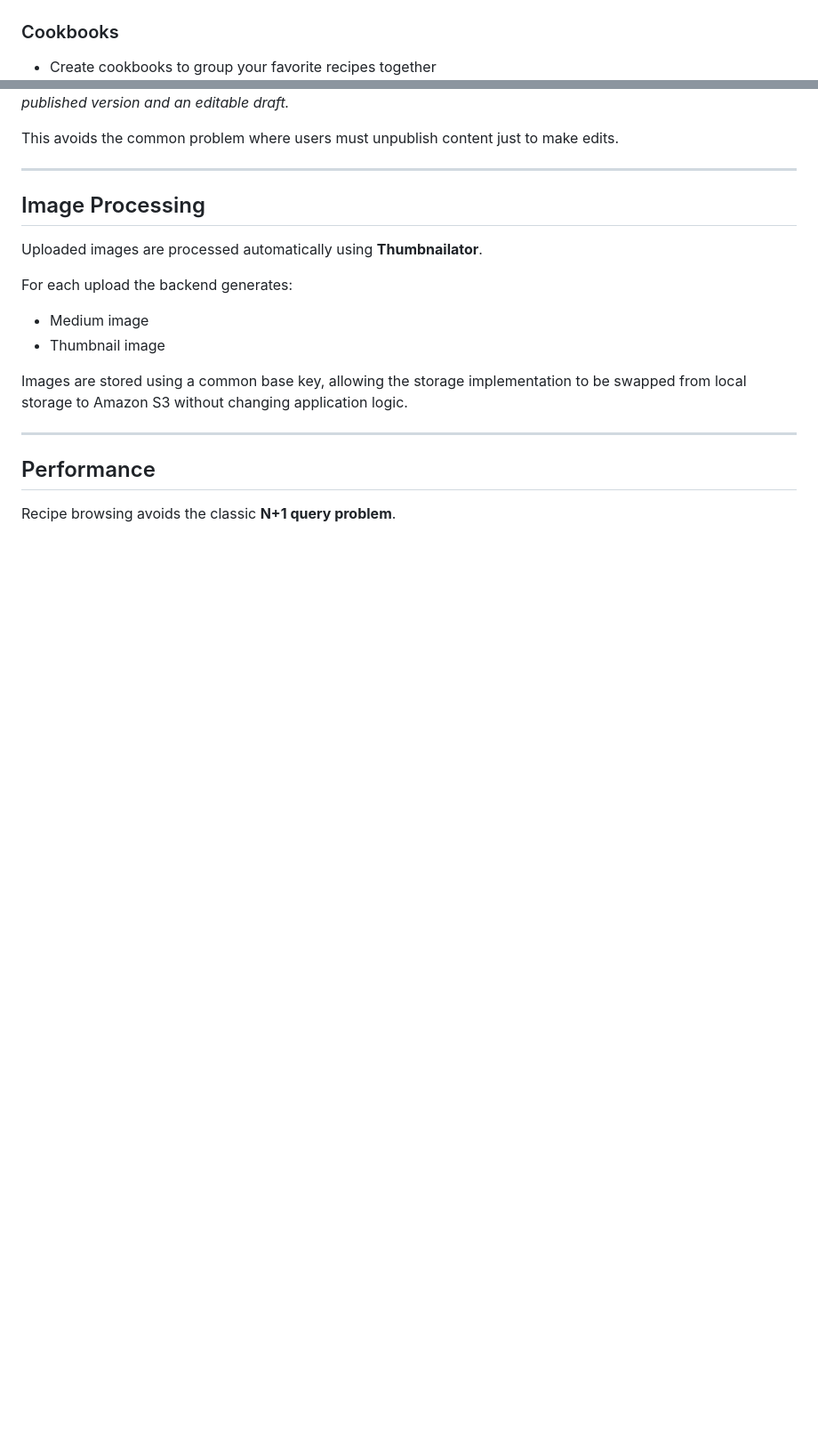
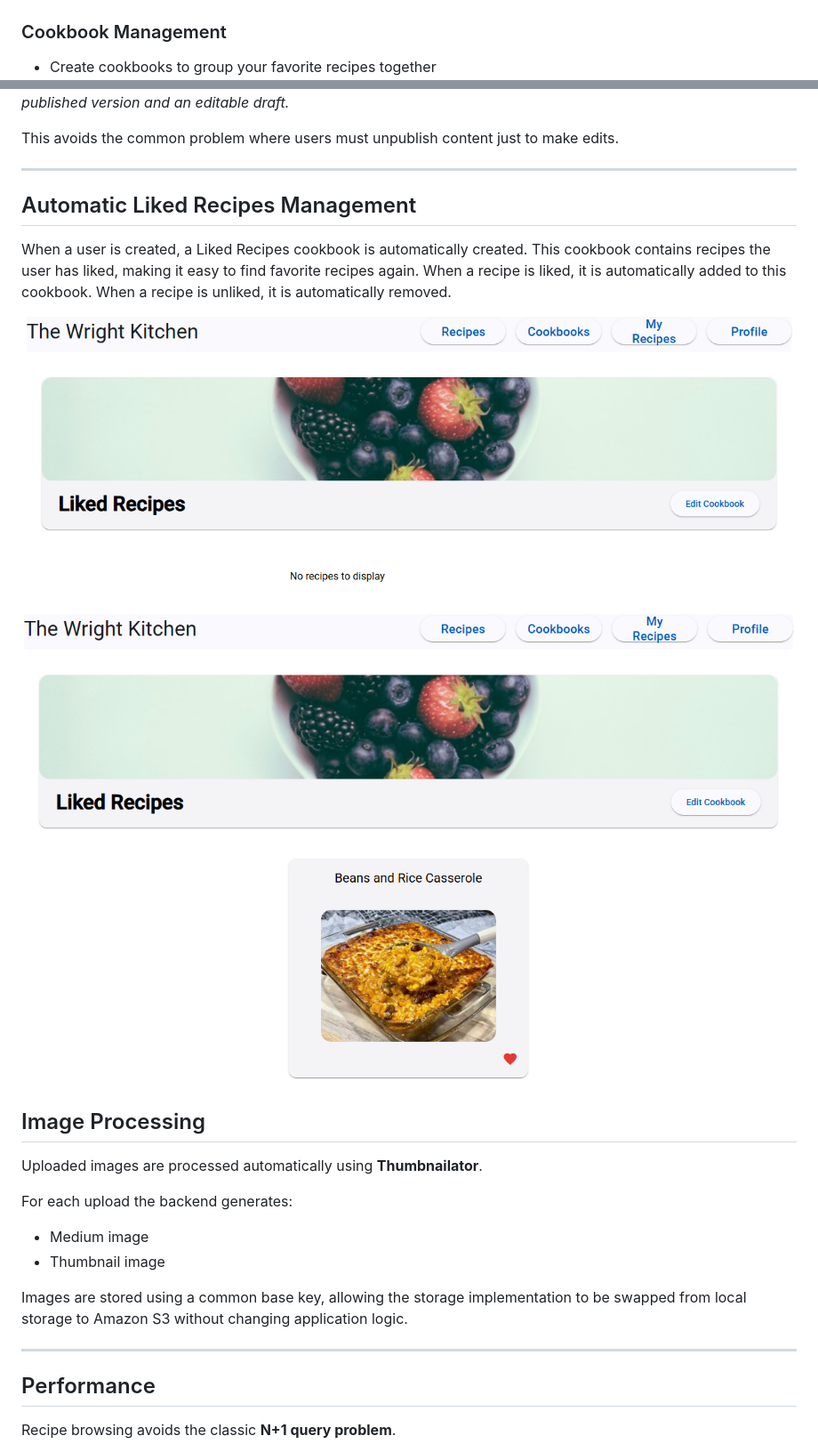
Before and after one commit to matthew-wright9630/recipes, a Markdown page: README.md, 2 parts joined by grey strips. Shown at 89% size. Drawn GitHub-style; pictures changed too: liked-recipe-adding.png (added), liked-recipe-cookbook-created.png (added); blank space fills up the shorter version.

```diff
--- a/README.md
+++ b/README.md
@@ -29,7 +29,7 @@ Find what you're looking for fast, without digging through a single long list.
 
 ![Edit Recipe](edit-recipes.png)
 
-### Cookbooks
+### Cookbook Management
 
 - Create cookbooks to group your favorite recipes together
   ![Cookbook](cookbooks.png)
@@ -80,6 +80,15 @@ _The recipe now exists as both a live published version and an editable draft._
 This avoids the common problem where users must unpublish content just to make edits.
 
 ---
+
+## Automatic Liked Recipes Management
+
+When a user is created, a Liked Recipes cookbook is automatically created. This cookbook contains recipes the user has liked, making it easy to find favorite recipes again.
+When a recipe is liked, it is automatically added to this cookbook. When a recipe is unliked, it is automatically removed.
+
+![Cookbook created automatically](liked-recipe-cookbook-created.png)
+
+![Liked recipe added to cookbook](liked-recipe-adding.png)
 
 ## Image Processing
 
```
